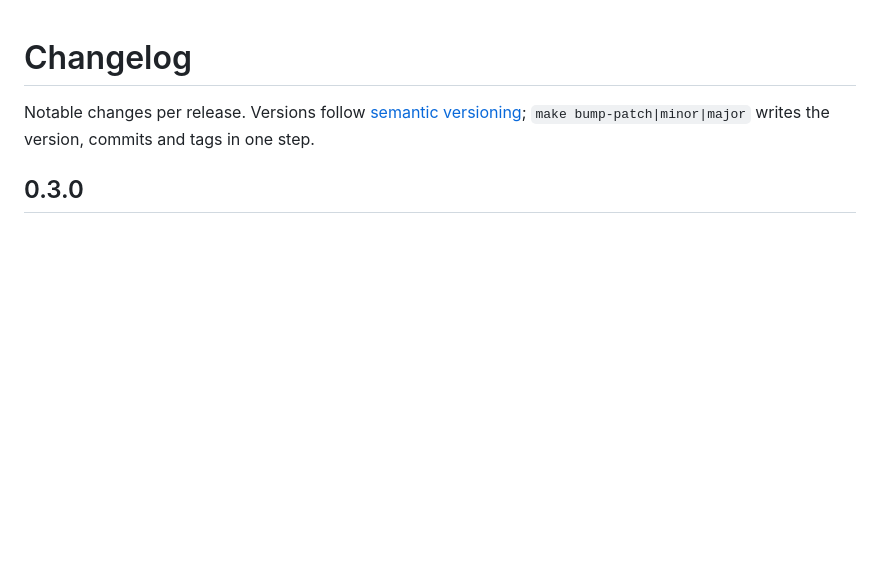
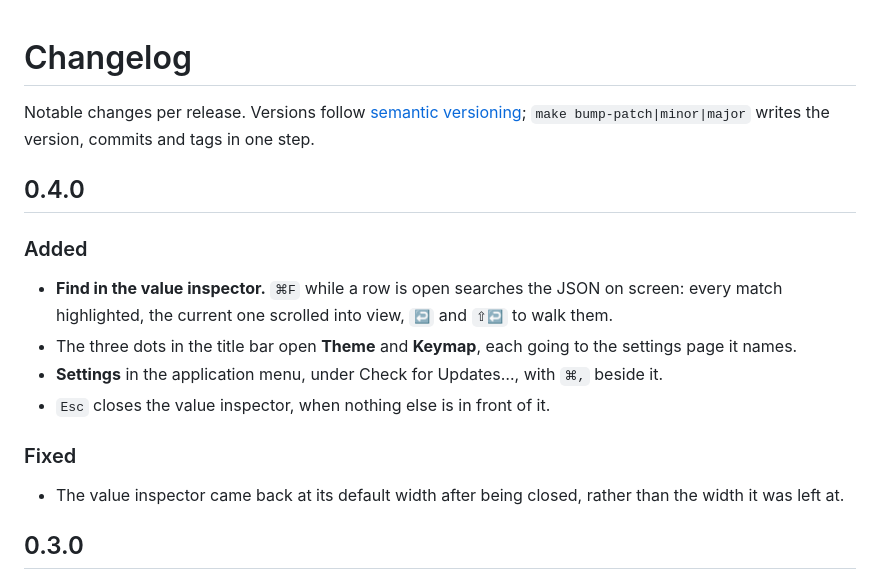
Before and after one commit to bozkurtemre/flux, a Markdown page: CHANGELOG.md, the part around the change. Rendered like a GitHub page; blank space fills up the shorter version.

Commit message:
docs: changelog for 0.4.0
The update window shows this text, so it is written rather than generated: what
was added and what was fixed since 0.3.0, in the words a person would use.

Co-Authored-By: Claude Opus 5 (1M context) <noreply@anthropic.com>

```diff
--- a/CHANGELOG.md
+++ b/CHANGELOG.md
@@ -2,6 +2,22 @@
 
 Notable changes per release. Versions follow [semantic versioning](https://semver.org);
 `make bump-patch|minor|major` writes the version, commits and tags in one step.
+
+## 0.4.0
+
+### Added
+
+- **Find in the value inspector.** `⌘F` while a row is open searches the JSON on screen:
+  every match highlighted, the current one scrolled into view, `↩` and `⇧↩` to walk them.
+- The three dots in the title bar open **Theme** and **Keymap**, each going to the settings
+  page it names.
+- **Settings** in the application menu, under Check for Updates…, with `⌘,` beside it.
+- `Esc` closes the value inspector, when nothing else is in front of it.
+
+### Fixed
+
+- The value inspector came back at its default width after being closed, rather than the
+  width it was left at.
 
 ## 0.3.0
 
```
